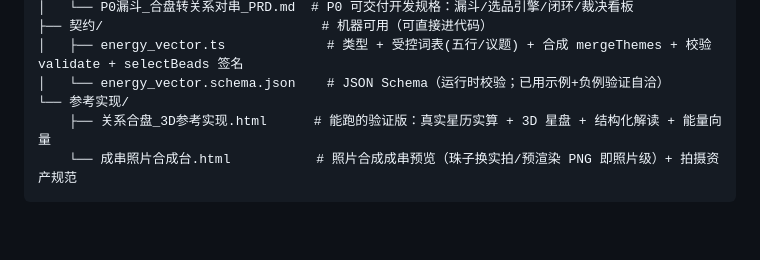
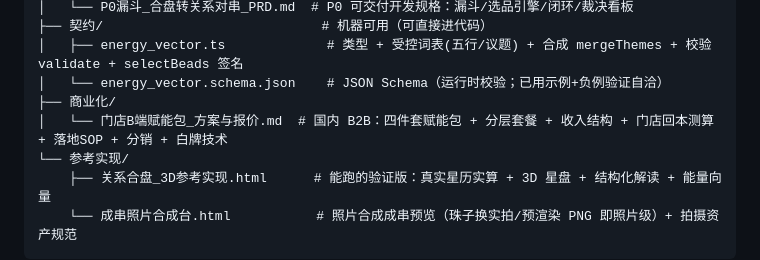
Before and after one commit to yonglin22/xhsneirongshengcheng, a Markdown page: 命理选品系统/README.md, the part around the change. Rendered like a GitHub page; blank space fills up the shorter version.

```diff
--- a/命理选品系统/README.md
+++ b/命理选品系统/README.md
@@ -22,6 +22,8 @@
 ├── 契约/                            # 机器可用（可直接进代码）
 │   ├── energy_vector.ts             # 类型 + 受控词表(五行/议题) + 合成 mergeThemes + 校验 validate + selectBeads 签名
 │   └── energy_vector.schema.json    # JSON Schema（运行时校验；已用示例+负例验证自洽）
+├── 商业化/
+│   └── 门店B端赋能包_方案与报价.md  # 国内 B2B：四件套赋能包 + 分层套餐 + 收入结构 + 门店回本测算 + 落地SOP + 分销 + 白牌技术
 └── 参考实现/
     ├── 关系合盘_3D参考实现.html      # 能跑的验证版：真实星历实算 + 3D 星盘 + 结构化解读 + 能量向量
     └── 成串照片合成台.html           # 照片合成成串预览（珠子换实拍/预渲染 PNG 即照片级）+ 拍摄资产规范
```
Also changed, not shown: 命理选品系统/商业化/门店B端赋能包_方案与报价.md (added, +120 -0 lines).
